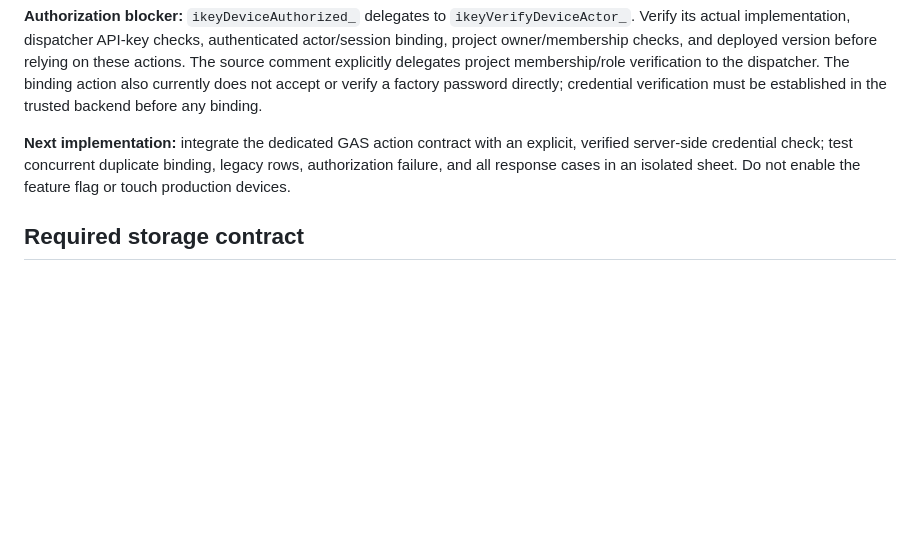
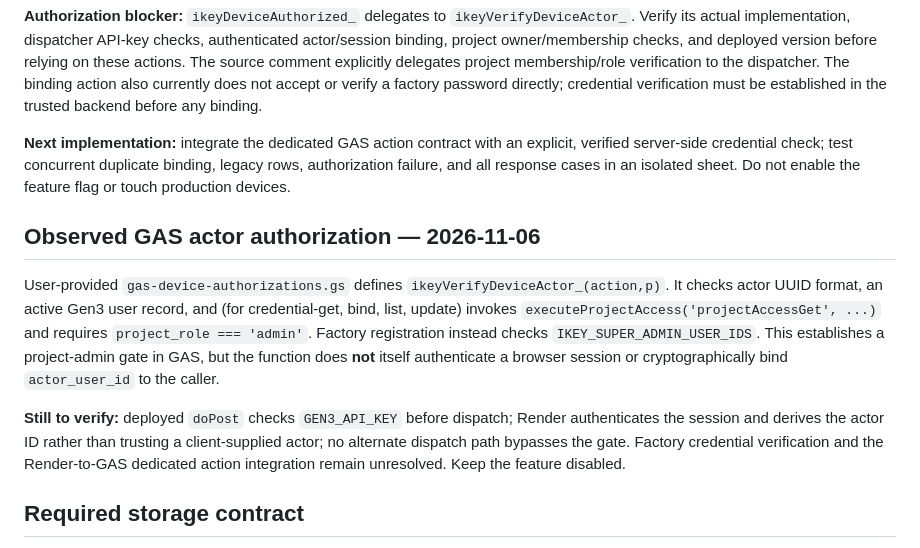
Before and after one commit to ikeysever/ikey, a Markdown page: docs/IBOX_BINDING_STORAGE_ACCEPTANCE.md, the part around the change. Drawn GitHub-style; blank space fills up the shorter version.

Commit message:
docs(ibox): record GAS actor authorization review and remaining trust boundary

```diff
--- a/docs/IBOX_BINDING_STORAGE_ACCEPTANCE.md
+++ b/docs/IBOX_BINDING_STORAGE_ACCEPTANCE.md
@@ -55,6 +55,23 @@ an explicit, verified server-side credential check; test concurrent duplicate
 binding, legacy rows, authorization failure, and all response cases in an
 isolated sheet. Do not enable the feature flag or touch production devices.
 
+## Observed GAS actor authorization — 2026-11-06
+
+User-provided `gas-device-authorizations.gs` defines
+`ikeyVerifyDeviceActor_(action,p)`. It checks actor UUID format, an active
+Gen3 user record, and (for credential-get, bind, list, update) invokes
+`executeProjectAccess('projectAccessGet', ...)` and requires
+`project_role === 'admin'`. Factory registration instead checks
+`IKEY_SUPER_ADMIN_USER_IDS`. This establishes a project-admin gate in GAS,
+but the function does **not** itself authenticate a browser session or
+cryptographically bind `actor_user_id` to the caller.
+
+**Still to verify:** deployed `doPost` checks `GEN3_API_KEY` before
+dispatch; Render authenticates the session and derives the actor ID rather
+than trusting a client-supplied actor; no alternate dispatch path bypasses
+the gate. Factory credential verification and the Render-to-GAS dedicated
+action integration remain unresolved. Keep the feature disabled.
+
 ## Required storage contract
 
 - `db.insert` into `Project_Devices` must validate the exact allowed columns,
```
